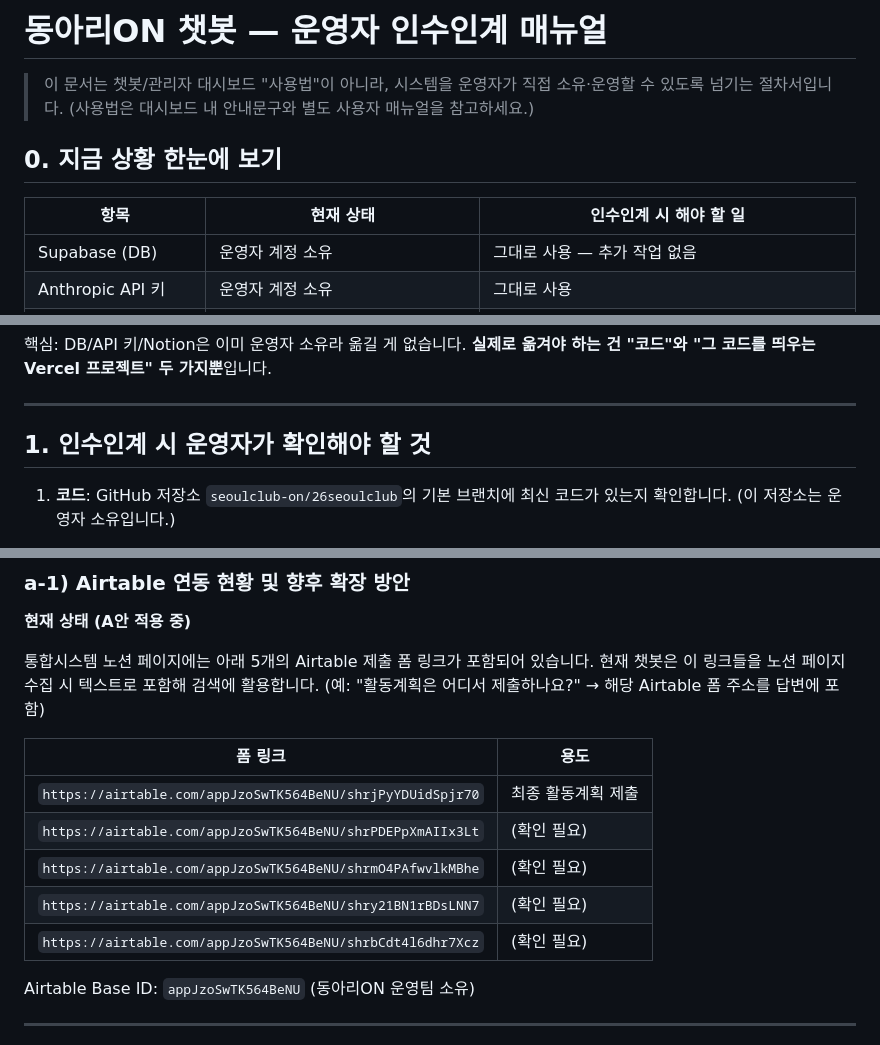
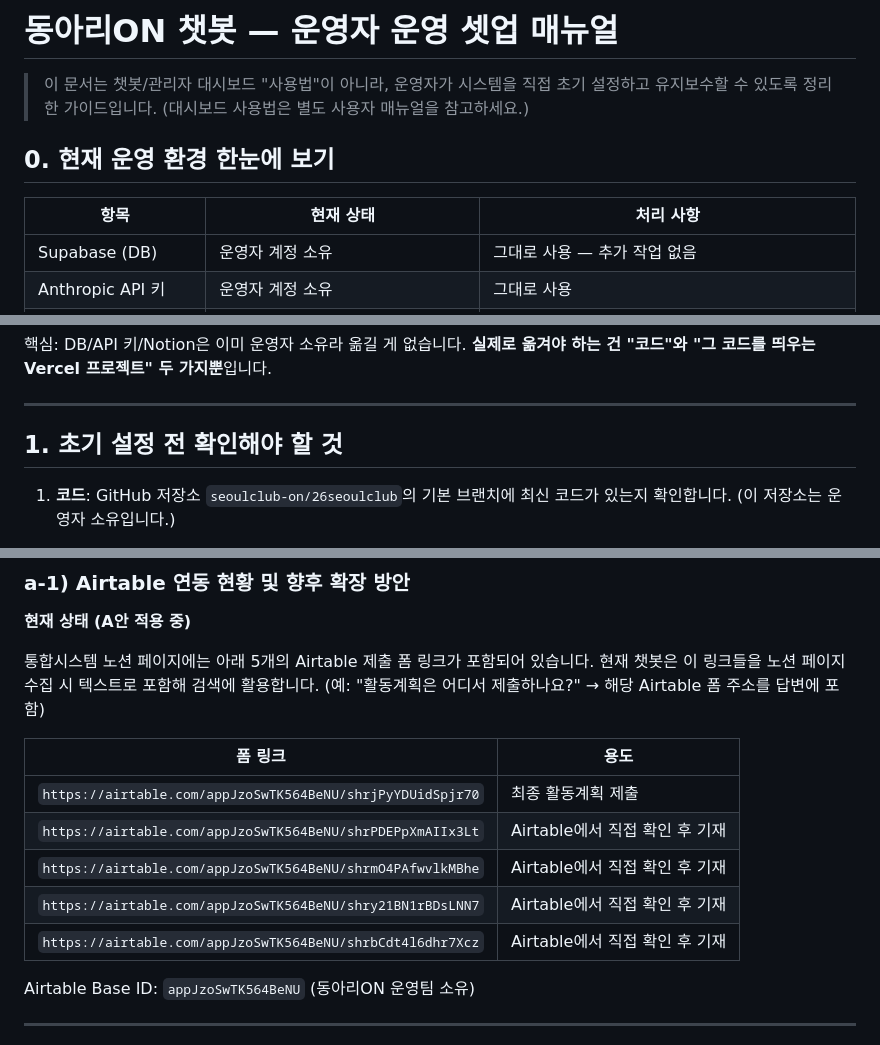
Before and after one commit to Dongha9203/26seoulclub-test, a Markdown page: 운영자_인수인계_매뉴얼.md, 3 parts joined by grey strips. GitHub-like rendering.

Commit message:
Reframe manuals as operator-owned: remove developer handover language, fix Airtable TBD items
Co-Authored-By: Claude Sonnet 4.6 <noreply@anthropic.com>

```diff
--- a/운영자_인수인계_매뉴얼.md
+++ b/운영자_인수인계_매뉴얼.md
@@ -1,12 +1,12 @@
-# 동아리ON 챗봇 — 운영자 인수인계 매뉴얼
+# 동아리ON 챗봇 — 운영자 운영 셋업 매뉴얼
 
-> 이 문서는 챗봇/관리자 대시보드 "사용법"이 아니라, 시스템을 운영자가 직접
-> 소유·운영할 수 있도록 넘기는 절차서입니다. (사용법은 대시보드 내 안내문구와
+> 이 문서는 챗봇/관리자 대시보드 "사용법"이 아니라, 운영자가 시스템을 직접
+> 초기 설정하고 유지보수할 수 있도록 정리한 가이드입니다. (대시보드 사용법은
 > 별도 사용자 매뉴얼을 참고하세요.)
 
-## 0. 지금 상황 한눈에 보기
+## 0. 현재 운영 환경 한눈에 보기
 
-| 항목 | 현재 상태 | 인수인계 시 해야 할 일 |
+| 항목 | 현재 상태 | 처리 사항 |
 |---|---|---|
 | Supabase (DB) | 운영자 계정 소유 | 그대로 사용 — 추가 작업 없음 |
 | Anthropic API 키 | 운영자 계정 소유 | 그대로 사용 |
@@ -21,7 +21,7 @@
 
 ---
 
-## 1. 인수인계 시 운영자가 확인해야 할 것
+## 1. 초기 설정 전 확인해야 할 것
 
 1. **코드**: GitHub 저장소 `seoulclub-on/26seoulclub`의 기본 브랜치에 최신 코드가
    있는지 확인합니다. (이 저장소는 운영자 소유입니다.)
@@ -124,10 +124,10 @@
 | 폼 링크 | 용도 |
 |---------|------|
 | `https://airtable.com/appJzoSwTK564BeNU/shrjPyYDUidSpjr70` | 최종 활동계획 제출 |
-| `https://airtable.com/appJzoSwTK564BeNU/shrPDEPpXmAIIx3Lt` | (확인 필요) |
-| `https://airtable.com/appJzoSwTK564BeNU/shrmO4PAfwvlkMBhe` | (확인 필요) |
-| `https://airtable.com/appJzoSwTK564BeNU/shry21BN1rBDsLNN7` | (확인 필요) |
-| `https://airtable.com/appJzoSwTK564BeNU/shrbCdt4l6dhr7Xcz` | (확인 필요) |
+| `https://airtable.com/appJzoSwTK564BeNU/shrPDEPpXmAIIx3Lt` | Airtable에서 직접 확인 후 기재 |
+| `https://airtable.com/appJzoSwTK564BeNU/shrmO4PAfwvlkMBhe` | Airtable에서 직접 확인 후 기재 |
+| `https://airtable.com/appJzoSwTK564BeNU/shry21BN1rBDsLNN7` | Airtable에서 직접 확인 후 기재 |
+| `https://airtable.com/appJzoSwTK564BeNU/shrbCdt4l6dhr7Xcz` | Airtable에서 직접 확인 후 기재 |
 
 Airtable Base ID: `appJzoSwTK564BeNU` (동아리ON 운영팀 소유)
 
```
Also changed, not shown: other parts of 운영자_인수인계_매뉴얼.md (+2 -2 lines), 동아리ON_챗봇_운영자_사용_매뉴얼.md (+3 -3 lines).
